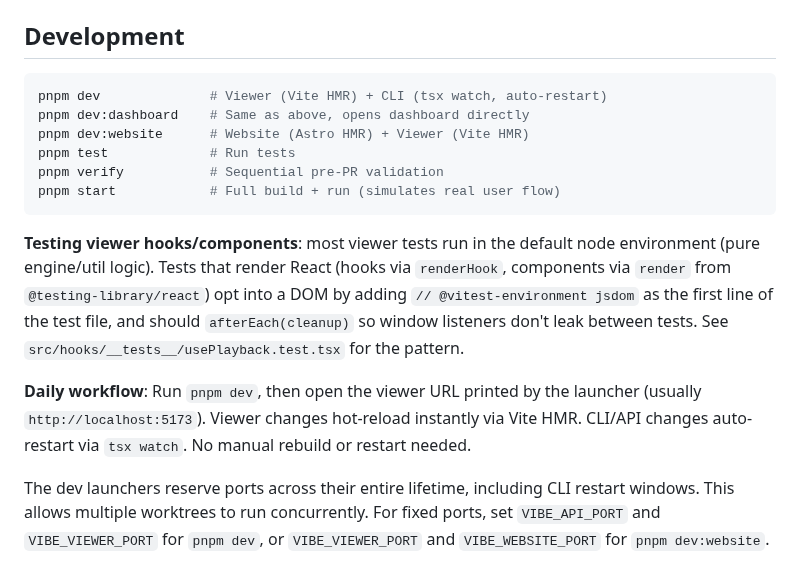
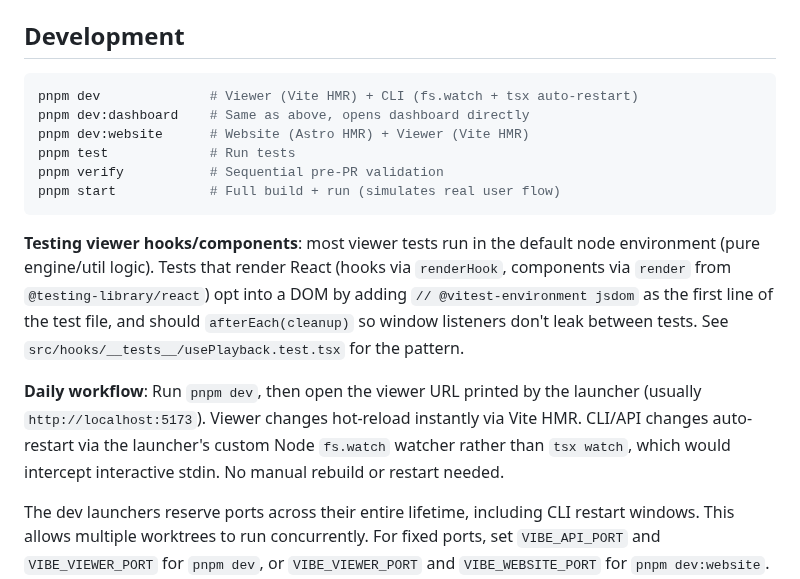
Before and after one commit to tuo-lei/vibe-replay, a Markdown page: CONTRIBUTING.md, the part around the change. Drawn GitHub-style.

````diff
--- a/CONTRIBUTING.md
+++ b/CONTRIBUTING.md
@@ -39,7 +39,7 @@ reinstall/re-pin pnpm for that Node) until both checks agree.
 ## Development
 
 ```bash
-pnpm dev              # Viewer (Vite HMR) + CLI (tsx watch, auto-restart)
+pnpm dev              # Viewer (Vite HMR) + CLI (fs.watch + tsx auto-restart)
 pnpm dev:dashboard    # Same as above, opens dashboard directly
 pnpm dev:website      # Website (Astro HMR) + Viewer (Vite HMR)
 pnpm test             # Run tests
@@ -56,8 +56,9 @@ See `src/hooks/__tests__/usePlayback.test.tsx` for the pattern.
 
 **Daily workflow**: Run `pnpm dev`, then open the viewer URL printed by the
 launcher (usually `http://localhost:5173`). Viewer changes hot-reload instantly
-via Vite HMR. CLI/API changes auto-restart via `tsx watch`. No manual rebuild
-or restart needed.
+via Vite HMR. CLI/API changes auto-restart via the launcher's custom Node
+`fs.watch` watcher rather than `tsx watch`, which would intercept interactive
+stdin. No manual rebuild or restart needed.
 
 The dev launchers reserve ports across their entire lifetime, including CLI
 restart windows. This allows multiple worktrees to run concurrently. For fixed
````
Also changed, not shown: AGENTS.md (+7 -5 lines).
